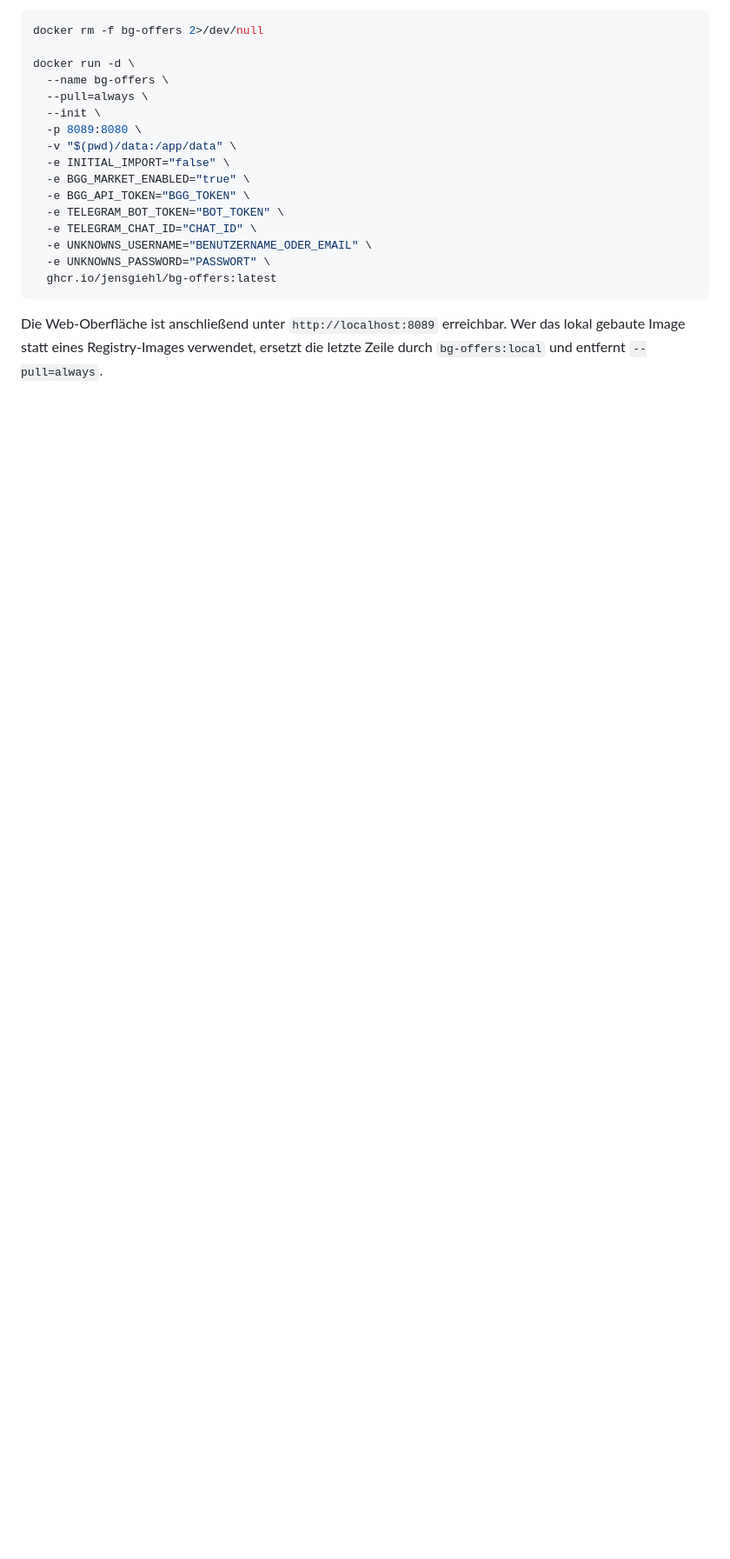
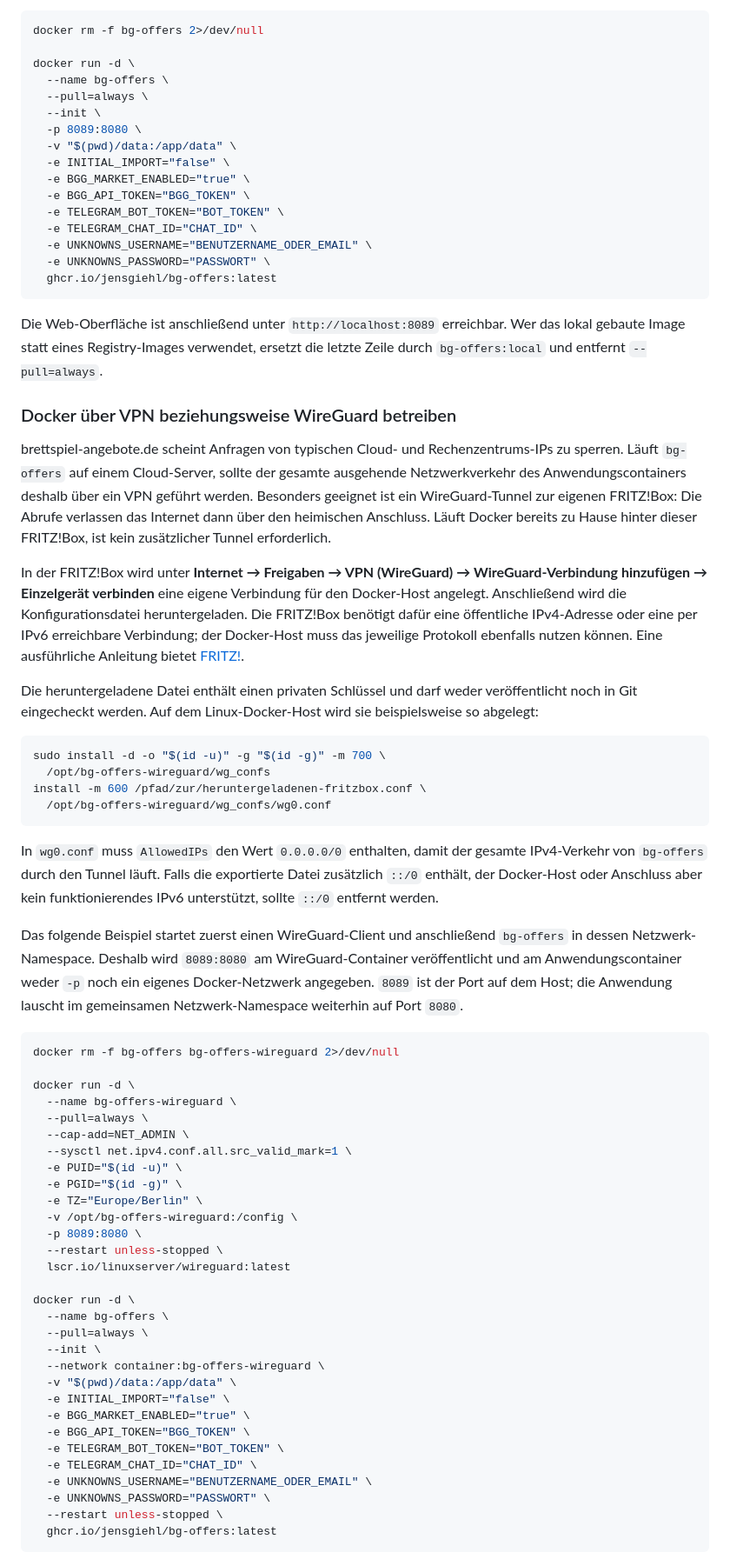
Before and after one commit to jensGiehl/bg-offers, a Markdown page: README.md, the part around one of its changes. Shown at 87% size. Drawn GitHub-style; blank space fills up the shorter version.

Commit message:
docs: document VPN setup for cloud deployments

````diff
--- a/README.md
+++ b/README.md
@@ -169,3 +170,55 @@ docker run -d \
 
 Die Web-Oberfläche ist anschließend unter `http://localhost:8089` erreichbar. Wer das lokal gebaute Image statt eines Registry-Images verwendet, ersetzt die letzte Zeile durch `bg-offers:local` und entfernt `--pull=always`.
 
+### Docker über VPN beziehungsweise WireGuard betreiben
+
+brettspiel-angebote.de scheint Anfragen von typischen Cloud- und Rechenzentrums-IPs zu sperren. Läuft `bg-offers` auf einem Cloud-Server, sollte der gesamte ausgehende Netzwerkverkehr des Anwendungscontainers deshalb über ein VPN geführt werden. Besonders geeignet ist ein WireGuard-Tunnel zur eigenen FRITZ!Box: Die Abrufe verlassen das Internet dann über den heimischen Anschluss. Läuft Docker bereits zu Hause hinter dieser FRITZ!Box, ist kein zusätzlicher Tunnel erforderlich.
+
+In der FRITZ!Box wird unter **Internet → Freigaben → VPN (WireGuard) → WireGuard-Verbindung hinzufügen → Einzelgerät verbinden** eine eigene Verbindung für den Docker-Host angelegt. Anschließend wird die Konfigurationsdatei heruntergeladen. Die FRITZ!Box benötigt dafür eine öffentliche IPv4-Adresse oder eine per IPv6 erreichbare Verbindung; der Docker-Host muss das jeweilige Protokoll ebenfalls nutzen können. Eine ausführliche Anleitung bietet [FRITZ!](https://fritz.com/apps/knowledge-base/FRITZ-Box-7682/3685_WireGuard-VPN-zur-FRITZ-Box-am-Computer-einrichten).
+
+Die heruntergeladene Datei enthält einen privaten Schlüssel und darf weder veröffentlicht noch in Git eingecheckt werden. Auf dem Linux-Docker-Host wird sie beispielsweise so abgelegt:
+
+```bash
+sudo install -d -o "$(id -u)" -g "$(id -g)" -m 700 \
+  /opt/bg-offers-wireguard/wg_confs
+install -m 600 /pfad/zur/heruntergeladenen-fritzbox.conf \
+  /opt/bg-offers-wireguard/wg_confs/wg0.conf
+```
+
+In `wg0.conf` muss `AllowedIPs` den Wert `0.0.0.0/0` enthalten, damit der gesamte IPv4-Verkehr von `bg-offers` durch den Tunnel läuft. Falls die exportierte Datei zusätzlich `::/0` enthält, der Docker-Host oder Anschluss aber kein funktionierendes IPv6 unterstützt, sollte `::/0` entfernt werden.
+
+Das folgende Beispiel startet zuerst einen WireGuard-Client und anschließend `bg-offers` in dessen Netzwerk-Namespace. Deshalb wird `8089:8080` am WireGuard-Container veröffentlicht und am Anwendungscontainer weder `-p` noch ein eigenes Docker-Netzwerk angegeben. `8089` ist der Port auf dem Host; die Anwendung lauscht im gemeinsamen Netzwerk-Namespace weiterhin auf Port `8080`.
+
+```bash
+docker rm -f bg-offers bg-offers-wireguard 2>/dev/null
+
+docker run -d \
+  --name bg-offers-wireguard \
+  --pull=always \
+  --cap-add=NET_ADMIN \
+  --sysctl net.ipv4.conf.all.src_valid_mark=1 \
+  -e PUID="$(id -u)" \
+  -e PGID="$(id -g)" \
+  -e TZ="Europe/Berlin" \
+  -v /opt/bg-offers-wireguard:/config \
+  -p 8089:8080 \
+  --restart unless-stopped \
+  lscr.io/linuxserver/wireguard:latest
+
+docker run -d \
+  --name bg-offers \
+  --pull=always \
+  --init \
+  --network container:bg-offers-wireguard \
+  -v "$(pwd)/data:/app/data" \
+  -e INITIAL_IMPORT="false" \
+  -e BGG_MARKET_ENABLED="true" \
+  -e BGG_API_TOKEN="BGG_TOKEN" \
+  -e TELEGRAM_BOT_TOKEN="BOT_TOKEN" \
+  -e TELEGRAM_CHAT_ID="CHAT_ID" \
+  -e UNKNOWNS_USERNAME="BENUTZERNAME_ODER_EMAIL" \
+  -e UNKNOWNS_PASSWORD="PASSWORT" \
+  --restart unless-stopped \
+  ghcr.io/jensgiehl/bg-offers:latest
+```
+
````
Also changed, not shown: other parts of README.md (+14 -0 lines).
